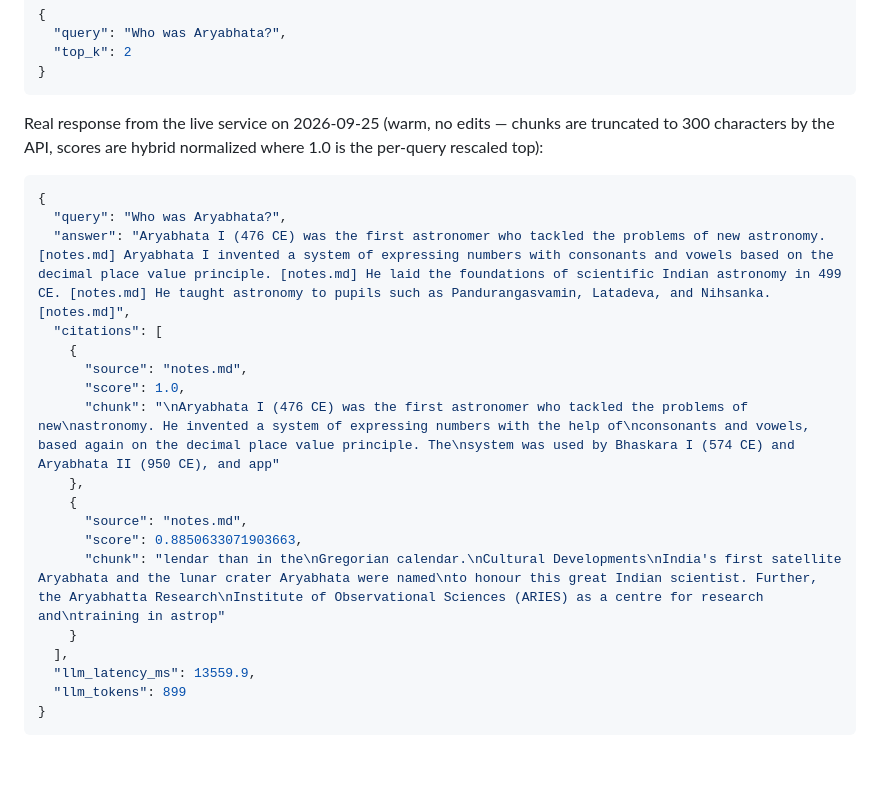
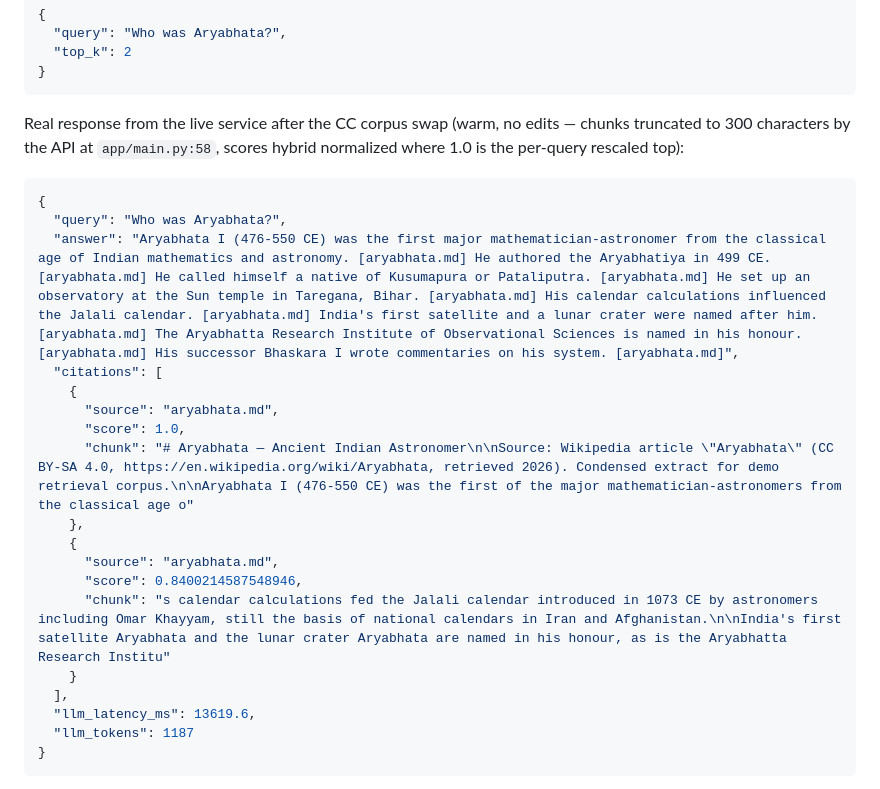
Before and after one commit to Kaustubh070707/production-rag-chatbot, a Markdown page: README.md, the part around the change. Drawn GitHub-style; blank space fills up the shorter version.

Commit message:
docs: live sample from CC corpus plus SKILL numbers current

````diff
--- a/README.md
+++ b/README.md
@@ -18,26 +18,26 @@ Try in Swagger: open `/docs` → `POST /ask`
 }
 ```
 
-Real response from the live service on 2026-09-25 (warm, no edits — chunks are truncated to 300 characters by the API, scores are hybrid normalized where 1.0 is the per-query rescaled top):
+Real response from the live service after the CC corpus swap (warm, no edits — chunks truncated to 300 characters by the API at `app/main.py:58`, scores hybrid normalized where 1.0 is the per-query rescaled top):
 
 ```json
 {
   "query": "Who was Aryabhata?",
-  "answer": "Aryabhata I (476 CE) was the first astronomer who tackled the problems of new astronomy. [notes.md] Aryabhata I invented a system of expressing numbers with consonants and vowels based on the decimal place value principle. [notes.md] He laid the foundations of scientific Indian astronomy in 499 CE. [notes.md] He taught astronomy to pupils such as Pandurangasvamin, Latadeva, and Nihsanka. [notes.md]",
+  "answer": "Aryabhata I (476-550 CE) was the first major mathematician-astronomer from the classical age of Indian mathematics and astronomy. [aryabhata.md] He authored the Aryabhatiya in 499 CE. [aryabhata.md] He called himself a native of Kusumapura or Pataliputra. [aryabhata.md] He set up an observatory at the Sun temple in Taregana, Bihar. [aryabhata.md] His calendar calculations influenced the Jalali calendar. [aryabhata.md] India's first satellite and a lunar crater were named after him. [aryabhata.md] The Aryabhatta Research Institute of Observational Sciences is named in his honour. [aryabhata.md] His successor Bhaskara I wrote commentaries on his system. [aryabhata.md]",
   "citations": [
     {
-      "source": "notes.md",
+      "source": "aryabhata.md",
       "score": 1.0,
-      "chunk": "\nAryabhata I (476 CE) was the first astronomer who tackled the problems of new\nastronomy. He invented a system of expressing numbers with the help of\nconsonants and vowels, based again on the decimal place value principle. The\nsystem was used by Bhaskara I (574 CE) and Aryabhata II (950 CE), and app"
+      "chunk": "# Aryabhata — Ancient Indian Astronomer\n\nSource: Wikipedia article \"Aryabhata\" (CC BY-SA 4.0, https://en.wikipedia.org/wiki/Aryabhata, retrieved 2026). Condensed extract for demo retrieval corpus.\n\nAryabhata I (476-550 CE) was the first of the major mathematician-astronomers from the classical age o"
     },
     {
-      "source": "notes.md",
-      "score": 0.8850633071903663,
-      "chunk": "lendar than in the\nGregorian calendar.\nCultural Developments\nIndia's first satellite Aryabhata and the lunar crater Aryabhata were named\nto honour this great Indian scientist. Further, the Aryabhatta Research\nInstitute of Observational Sciences (ARIES) as a centre for research and\ntraining in astrop"
+      "source": "aryabhata.md",
+      "score": 0.8400214587548946,
+      "chunk": "s calendar calculations fed the Jalali calendar introduced in 1073 CE by astronomers including Omar Khayyam, still the basis of national calendars in Iran and Afghanistan.\n\nIndia's first satellite Aryabhata and the lunar crater Aryabhata are named in his honour, as is the Aryabhatta Research Institu"
     }
   ],
-  "llm_latency_ms": 13559.9,
-  "llm_tokens": 899
+  "llm_latency_ms": 13619.6,
+  "llm_tokens": 1187
 }
 ```
 
````
